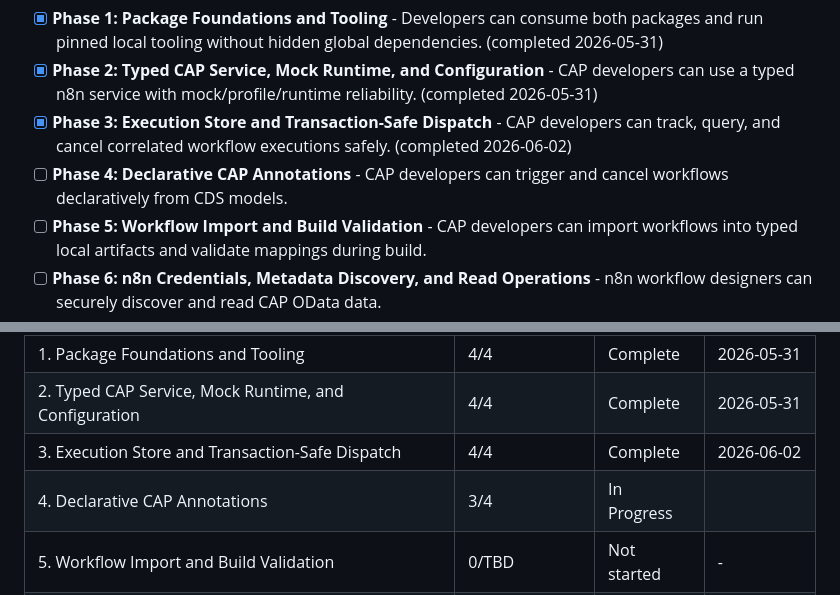
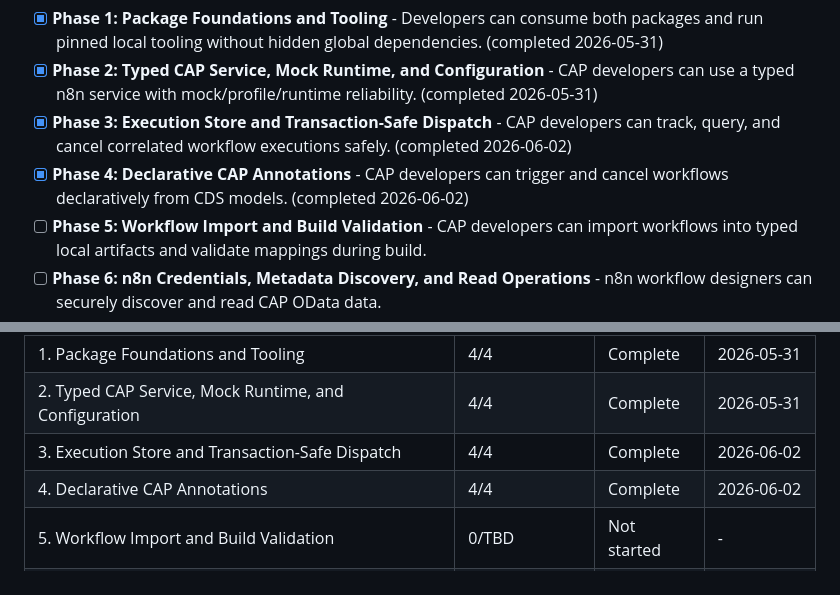
Before and after one commit to Ahmed03-ai/cap-n8n-plugin, a Markdown page: .planning/ROADMAP.md, 2 parts joined by grey strips. GitHub-like rendering.

```diff
--- a/.planning/ROADMAP.md
+++ b/.planning/ROADMAP.md
@@ -18,7 +18,7 @@ Decimal phases appear between their surrounding integers in numeric order.
 - [x] **Phase 1: Package Foundations and Tooling** - Developers can consume both packages and run pinned local tooling without hidden global dependencies. (completed 2026-05-31)
 - [x] **Phase 2: Typed CAP Service, Mock Runtime, and Configuration** - CAP developers can use a typed n8n service with mock/profile/runtime reliability. (completed 2026-05-31)
 - [x] **Phase 3: Execution Store and Transaction-Safe Dispatch** - CAP developers can track, query, and cancel correlated workflow executions safely. (completed 2026-06-02)
-- [ ] **Phase 4: Declarative CAP Annotations** - CAP developers can trigger and cancel workflows declaratively from CDS models.
+- [x] **Phase 4: Declarative CAP Annotations** - CAP developers can trigger and cancel workflows declaratively from CDS models. (completed 2026-06-02)
 - [ ] **Phase 5: Workflow Import and Build Validation** - CAP developers can import workflows into typed local artifacts and validate mappings during build.
 - [ ] **Phase 6: n8n Credentials, Metadata Discovery, and Read Operations** - n8n workflow designers can securely discover and read CAP OData data.
 - [ ] **Phase 7: n8n Mutations and CAP Actions/Functions** - n8n workflow designers can write CAP data and invoke CAP business operations.
@@ -223,7 +223,7 @@ Phases execute in numeric order: 1 -> 2 -> 3 -> 4 -> 5 -> 6 -> 7 -> 8
 | 1. Package Foundations and Tooling | 4/4 | Complete    | 2026-05-31 |
 | 2. Typed CAP Service, Mock Runtime, and Configuration | 4/4 | Complete    | 2026-05-31 |
 | 3. Execution Store and Transaction-Safe Dispatch | 4/4 | Complete    | 2026-06-02 |
-| 4. Declarative CAP Annotations | 3/4 | In Progress|  |
+| 4. Declarative CAP Annotations | 4/4 | Complete   | 2026-06-02 |
 | 5. Workflow Import and Build Validation | 0/TBD | Not started | - |
 | 6. n8n Credentials, Metadata Discovery, and Read Operations | 0/TBD | Not started | - |
 | 7. n8n Mutations and CAP Actions/Functions | 0/TBD | Not started | - |
```
Also changed, not shown: other parts of .planning/ROADMAP.md (+1 -1 lines), .planning/STATE.md (+13 -9 lines), 1 other file.
